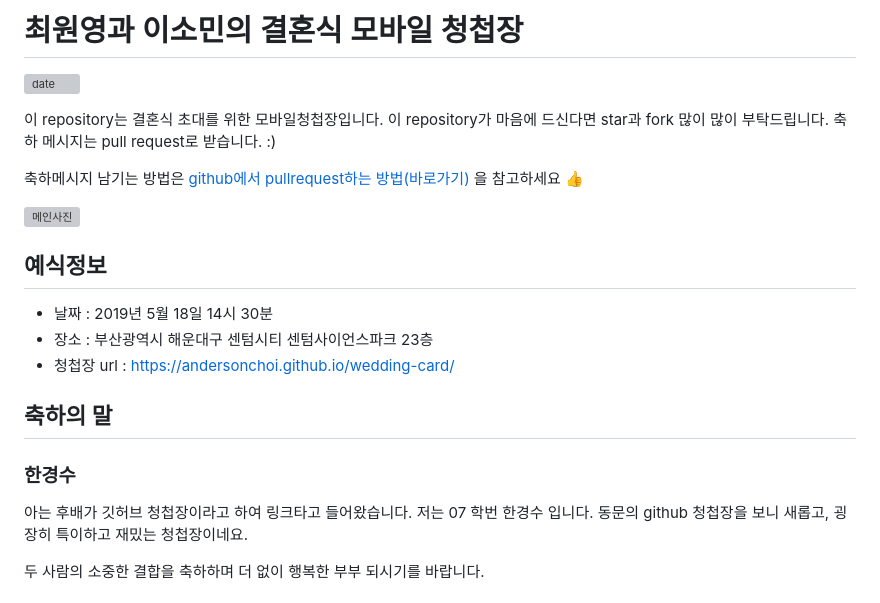
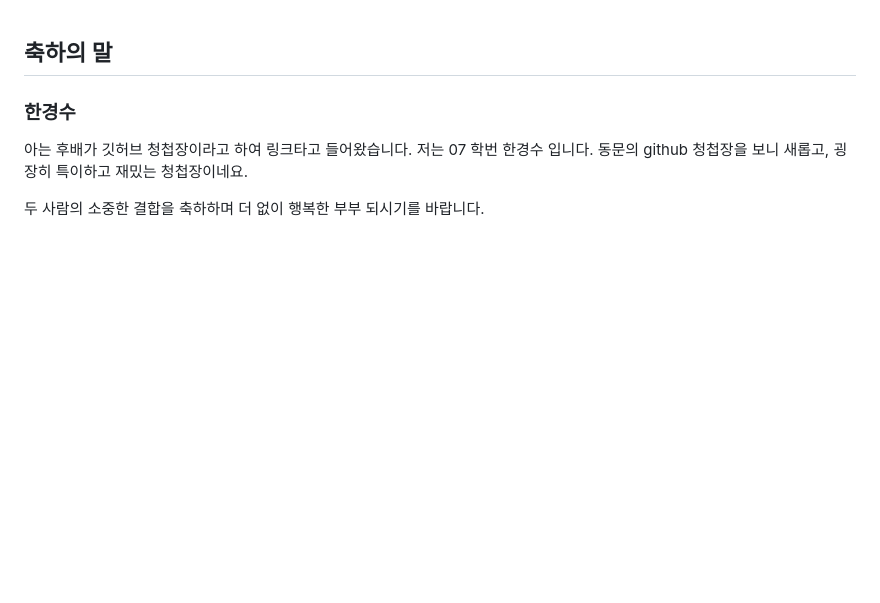
Before and after one commit to Quanpham1611/Wedding-card, a Markdown page: README.md, the part around the change. GitHub-like rendering; blank space fills up the shorter version; grey boxes are pictures that could not be loaded.

```diff
--- a/README.md
+++ b/README.md
@@ -1,18 +1,3 @@
-# 최원영과 이소민의 결혼식 모바일 청첩장
-![date](https://img.shields.io/date/1558189800.svg?style=for-the-badge)
-
-이 repository는 결혼식 초대를 위한 모바일청첩장입니다. 이 repository가 마음에 드신다면 star과 fork 많이 많이 부탁드립니다. 축하 메시지는 pull request로 받습니다. :)
-
-축하메시지 남기는 방법은 [github에서 pullrequest하는 방법(바로가기)](https://wayhome25.github.io/git/2017/07/08/git-first-pull-request-story/) 을 참고하세요 👍
-
-![메인사진](https://github.com/AndersonChoi/wedding-card/raw/master/docs/images/pic2.jpeg)
-
-## 예식정보
-
-* 날짜 : 2019년 5월 18일 14시 30분
-* 장소 : 부산광역시 해운대구 센텀시티 센텀사이언스파크 23층
-* 청첩장 url : https://andersonchoi.github.io/wedding-card/
-
 ## 축하의 말
 
 ### 한경수
```
